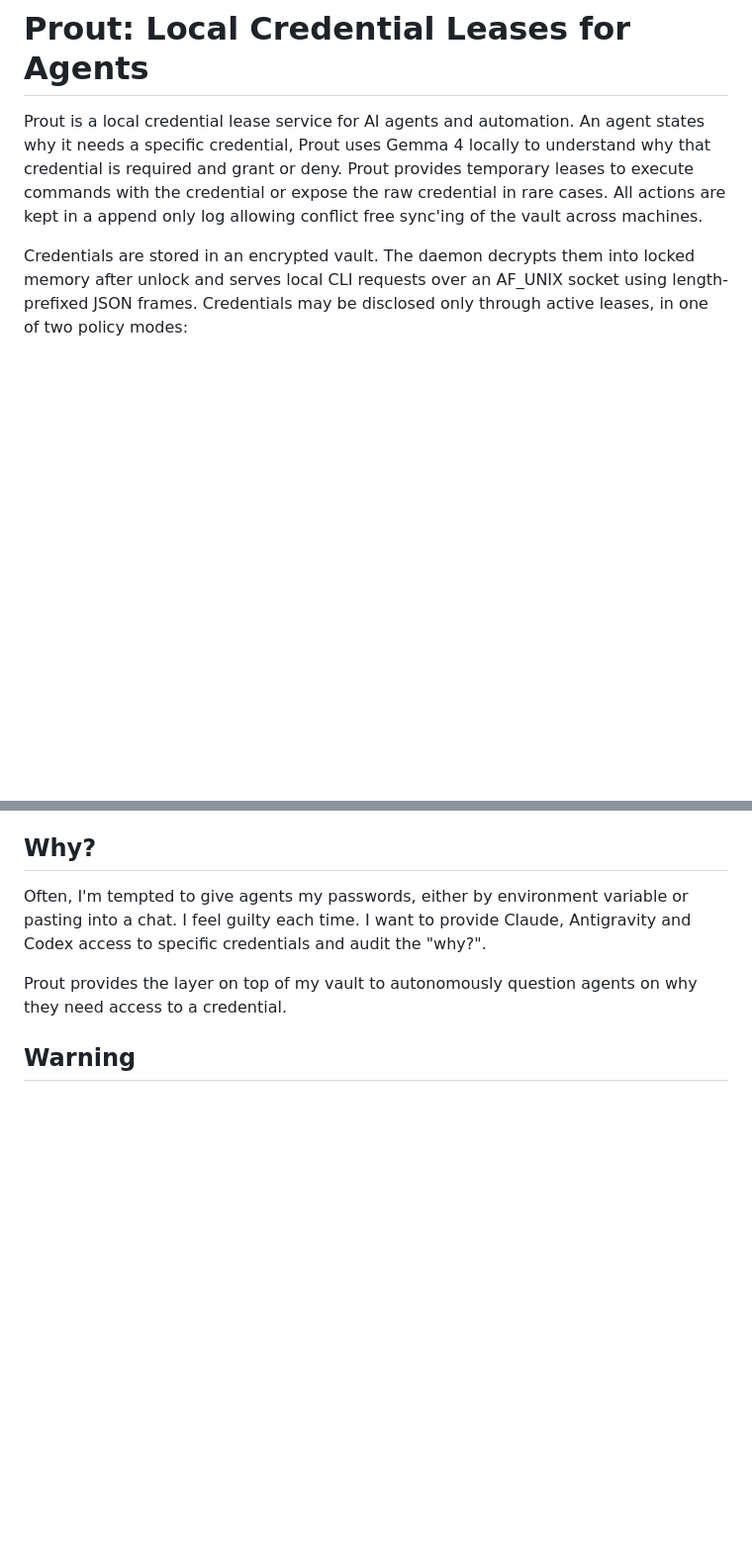
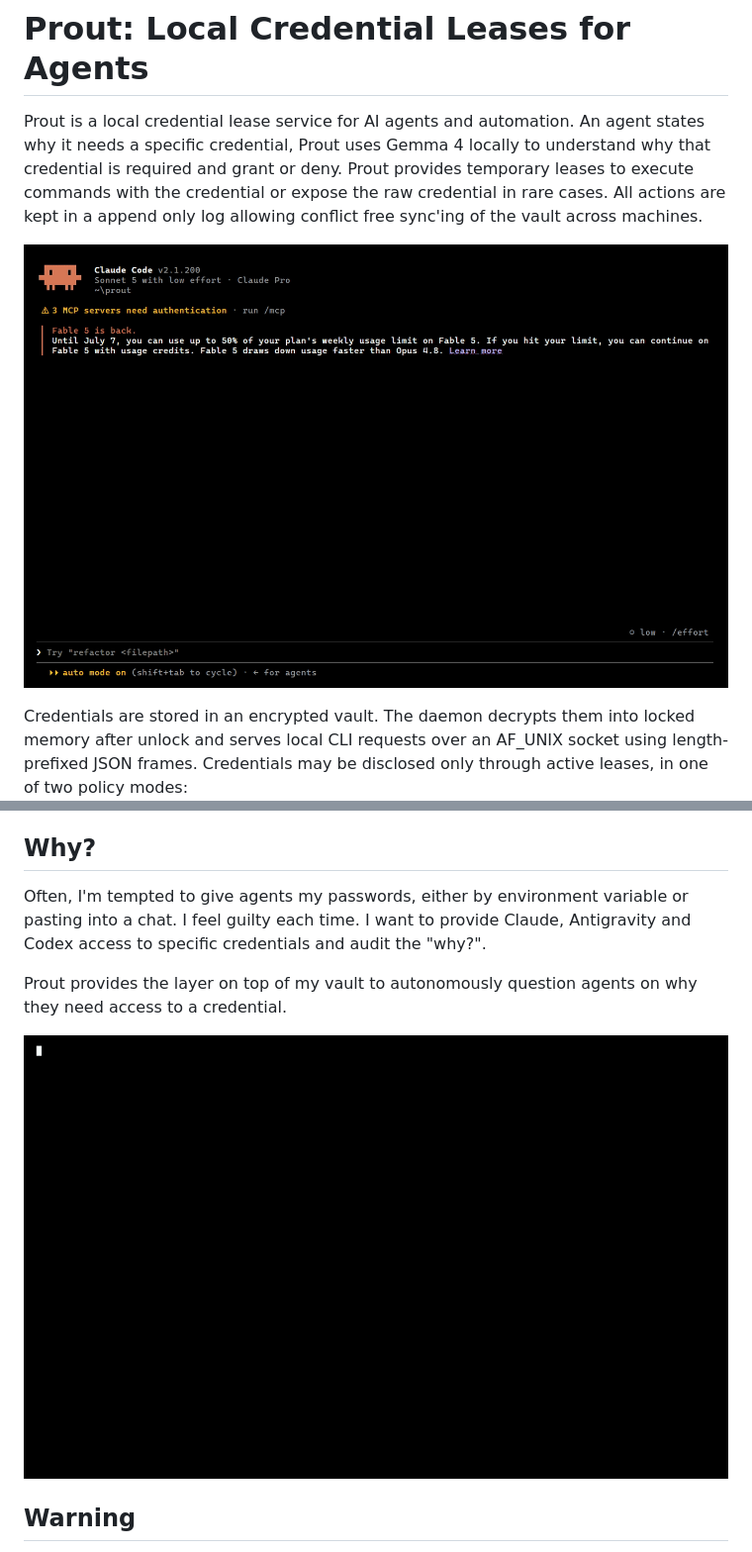
Before and after one commit to eerwitt/prout, a Markdown page: README.md, 2 parts joined by grey strips. Shown: that part at 99% size. GitHub-like rendering; pictures changed too: docs/assets/claude-demo.gif (added); blank space fills up the shorter version.

Commit message:
Docs update
More docs from vhs tapes, trying to make it more clear how this works.

```diff
--- a/README.md
+++ b/README.md
@@ -1,6 +1,8 @@
 # Prout: Local Credential Leases for Agents
 
 Prout is a local credential lease service for AI agents and automation. An agent states why it needs a specific credential, Prout uses Gemma 4 locally to understand why that credential is required and grant or deny. Prout provides temporary leases to execute commands with the credential or expose the raw credential in rare cases. All actions are kept in a append only log allowing conflict free sync'ing of the vault across machines.
+
+![Claude requesting a credential through Prout](docs/assets/claude-demo.gif)
 
 Credentials are stored in an encrypted vault. The daemon decrypts them into locked memory after unlock and serves local CLI requests over an AF_UNIX socket using length-prefixed JSON frames. Credentials may be disclosed only through active leases, in one of two policy modes:
 
@@ -11,6 +13,8 @@ The model recommends; code enforces. Unknown services, malformed arbiter output,
 Often, I'm tempted to give agents my passwords, either by environment variable or pasting into a chat. I feel guilty each time. I want to provide Claude, Antigravity and Codex access to specific credentials and audit the "why?".
 
 Prout provides the layer on top of my vault to autonomously question agents on why they need access to a credential.
+
+![Prout daemon and CLI credential lease demo](docs/assets/prout-demo.gif)
 
 ## Warning
 
```
Also changed, not shown: 1 other file.
